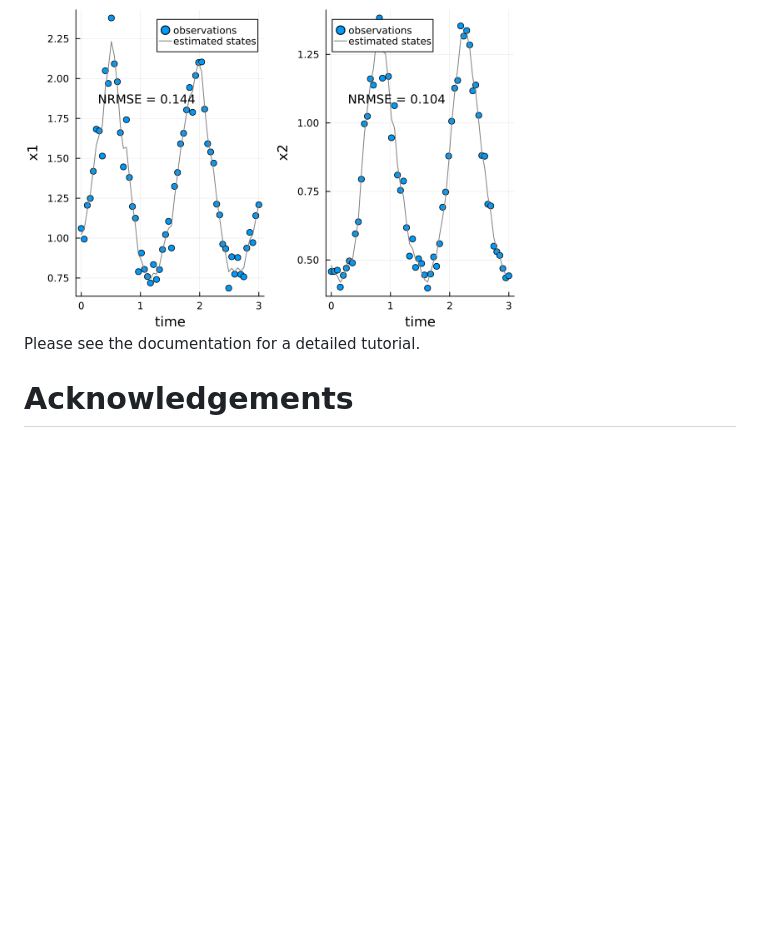
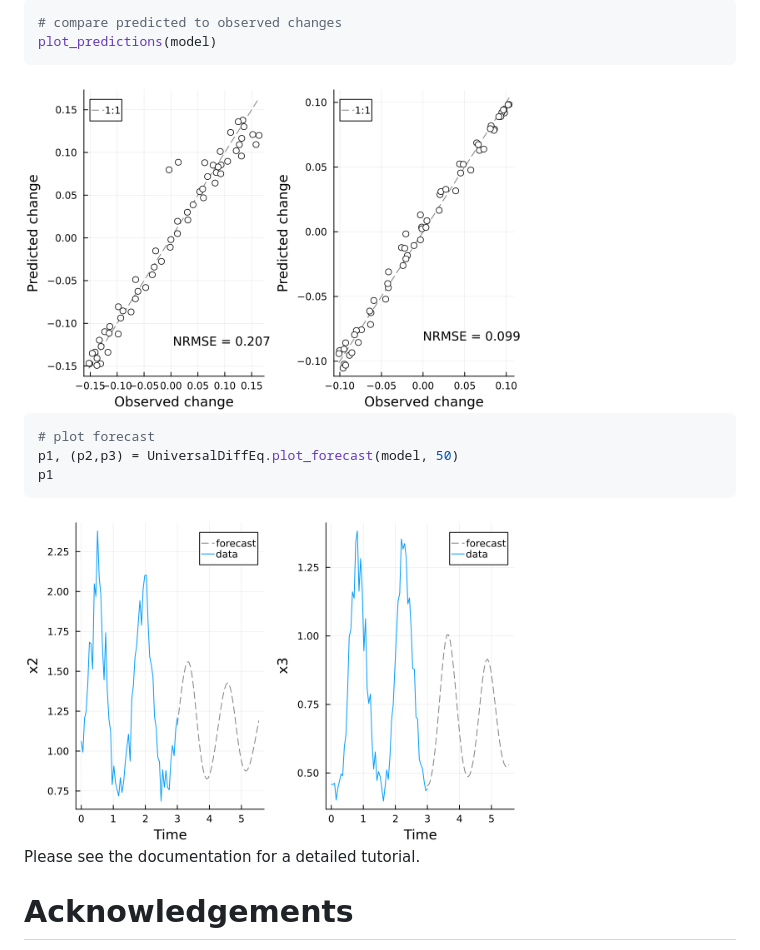
Before and after one commit to Jack-H-Buckner/UniversalDiffEq.jl, a Markdown page: README.md, the part around the change printed below. GitHub-like rendering; pictures changed too: README images/forecast_plot.png (added), README images/predictions_plot.png (added); blank space fills up the shorter version.

````diff
--- a/README.md
+++ b/README.md
@@ -45,5 +79,16 @@ plot_state_estimates(model)
 
-<img alt="Lotka-Volterra States" width = "500px" src="README images/lotkaVolterra_example_states.png" />
+```julia
+# compare predicted to observed changes
+plot_predictions(model)
+```
+<img alt="Lotka-Volterra States" width = "500px" src="README images/predictions_plot.png" />
+
+```julia
+# plot forecast
+p1, (p2,p3) = UniversalDiffEq.plot_forecast(model, 50)
+p1
+```
+<img alt="Lotka-Volterra States" width = "500px" src="README images/forecast_plot.png" />
 
 Please see the documentation for a detailed tutorial.
 
````
Also changed, not shown: other parts of README.md (+42 -8 lines), README images/state_plot.png (added).
